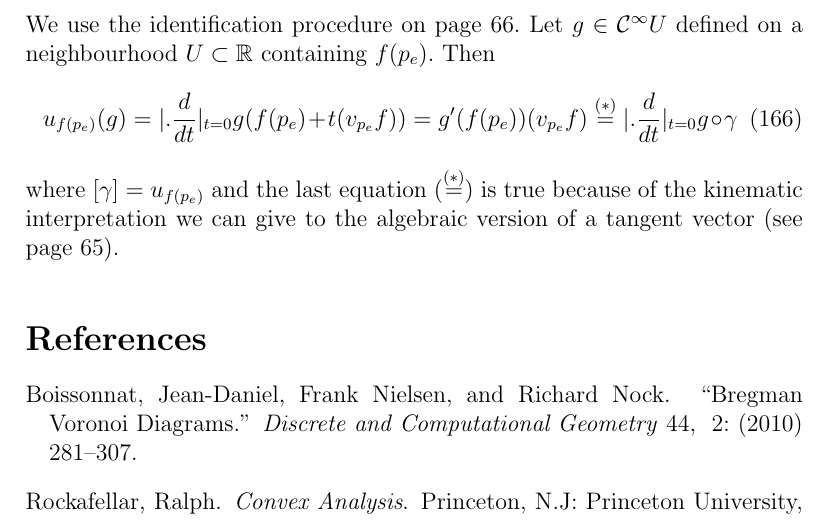
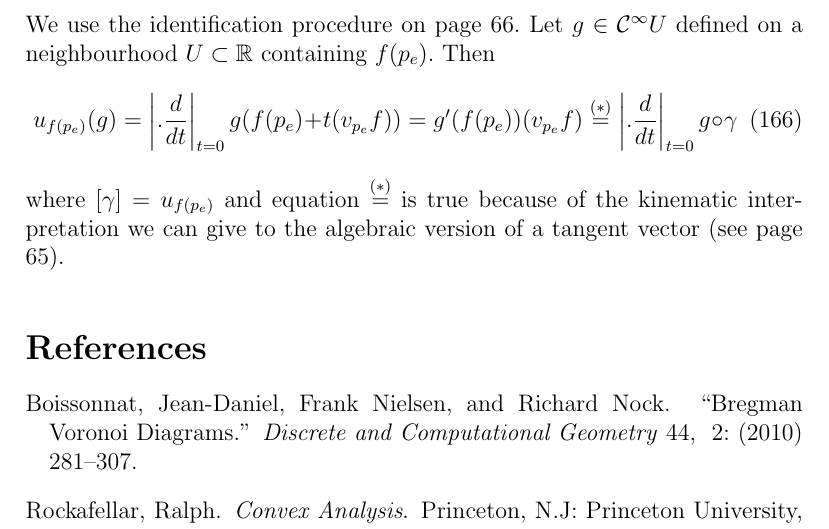
Before and after one commit to prucu6ru/cocalc-2316, a LaTeX document (supplement.tex): part of page 49 of 49, cut so that both start at the same text. Compiled offline with pdfLaTeX.

Commit message:
supplement.tex

```diff
--- a/supplement.tex
+++ b/supplement.tex
@@ -2243,12 +2243,11 @@ Lee makes the claim that $df|_{p_{e}}=T_{p_{e}}f=0$. Definition 2.20
   $U\subset\mathbb{R}$ containing $f(p_{e})$. Then
   \begin{equation}
     \label{eq:zooxohgh}
-    u_{f(p_{e})}(g)=\vert.\frac{d}{dt}\vert_{t=0}g(f(p_{e})+t(v_{p_{e}}f))=g'(f(p_{e}))(v_{p_{e}}f)\overset{(\ast)}{=}\vert.\frac{d}{dt}\vert_{t=0}g\circ{}\gamma
+    u_{f(p_{e})}(g)=\left\vert.\frac{d}{dt}\right\vert_{t=0}g(f(p_{e})+t(v_{p_{e}}f))=g'(f(p_{e}))(v_{p_{e}}f)\overset{(\ast)}{=}\left\vert.\frac{d}{dt}\right\vert_{t=0}g\circ{}\gamma
   \end{equation}
-where $[\gamma]=u_{f(p_{e})}$ and the last equation
-($\overset{(\ast)}{=}$) is true because of the kinematic
-interpretation we can give to the algebraic version of a tangent
-vector (see page 65).
+  where $[\gamma]=u_{f(p_{e})}$ and equation $\overset{(\ast)}{=}$ is
+  true because of the kinematic interpretation we can give to the
+  algebraic version of a tangent vector (see page 65).
 
 \bibliographystyle{ChicagoReedweb}
 \bibliography{bib-2902}
```
